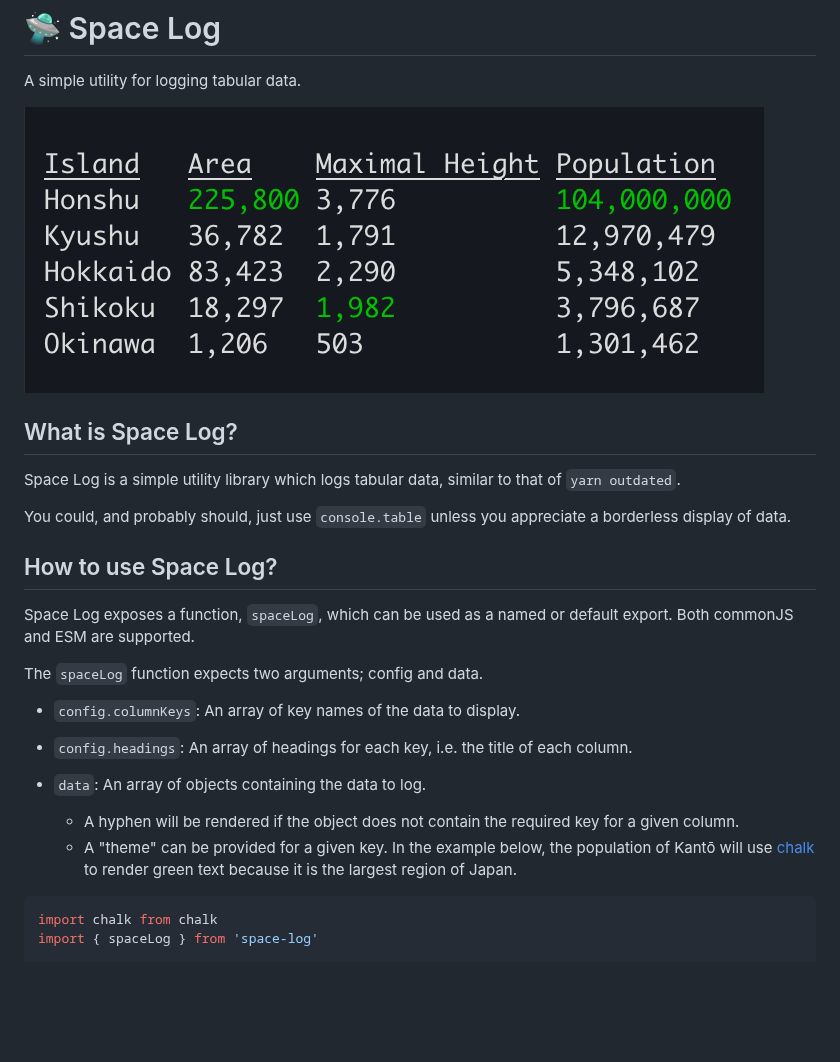
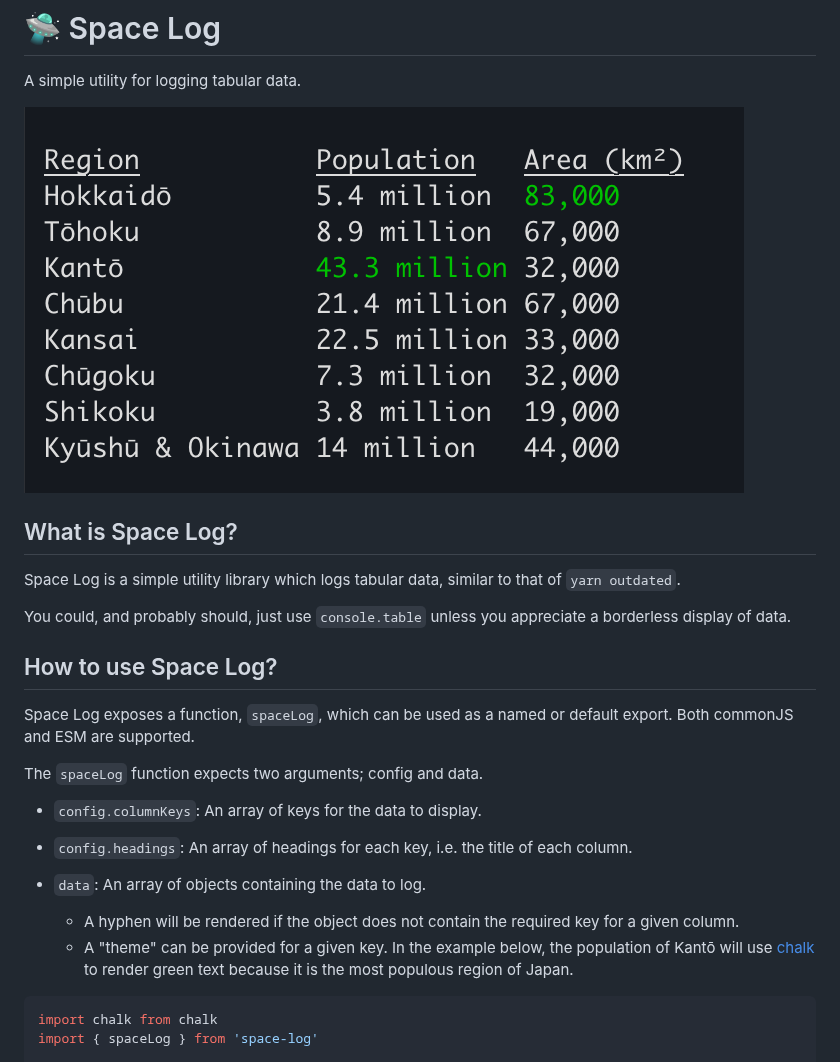
Before and after one commit to 01taylop/space-log, a Markdown page: README.md, the part around the change. Rendered like a GitHub page; pictures changed too: assets/results.png; blank space fills up the shorter version.

Commit message:
Updated image 🗾

````diff
--- a/README.md
+++ b/README.md
@@ -16,13 +16,13 @@ Space Log exposes a function, `spaceLog`, which can be used as a named or defaul
 
 The `spaceLog` function expects two arguments; config and data.
 
-- `config.columnKeys`: An array of key names of the data to display.
+- `config.columnKeys`: An array of keys for the data to display.
 
 - `config.headings`: An array of headings for each key, i.e. the title of each column.
 
 - `data`: An array of objects containing the data to log.
   - A hyphen will be rendered if the object does not contain the required key for a given column.
-  - A "theme" can be provided for a given key. In the example below, the population of Kantō will use [chalk](https://www.npmjs.com/package/chalk) to render green text because it is the largest region of Japan.
+  - A "theme" can be provided for a given key. In the example below, the population of Kantō will use [chalk](https://www.npmjs.com/package/chalk) to render green text because it is the most populous region of Japan.
 
 ```js
 import chalk from chalk
````
